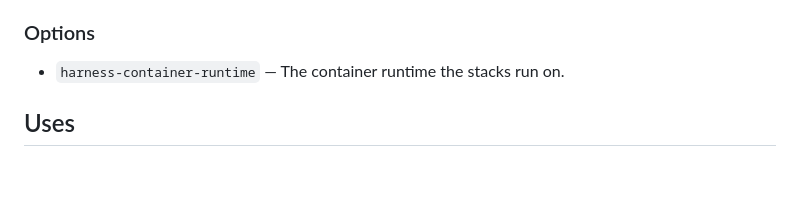
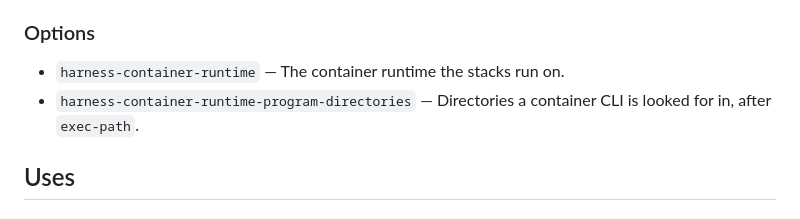
Before and after one commit to catvec/emacs-agent-harness, a Markdown page: docs/modules/container-runtime.md, the part around the change. Rendered like a GitHub page; blank space fills up the shorter version.

```diff
--- a/docs/modules/container-runtime.md
+++ b/docs/modules/container-runtime.md
@@ -58,6 +58,7 @@ backend needs, so adding a backend changes no stack.
 ### Options
 
 - `harness-container-runtime` — The container runtime the stacks run on.
+- `harness-container-runtime-program-directories` — Directories a container CLI is looked for in, after `exec-path`.
 
 ## Uses
 
```
Also changed, not shown: docs/container-runtime.md (+50 -6 lines), docs/design/voice-mode-container-engine.md (added, +220 -0 lines), docs/stacks.md (+6 -2 lines), docs/evidence/runtimes-podman-off-exec-path.png (added), docs/evidence/runtimes-program.png (added), 6 other files.
